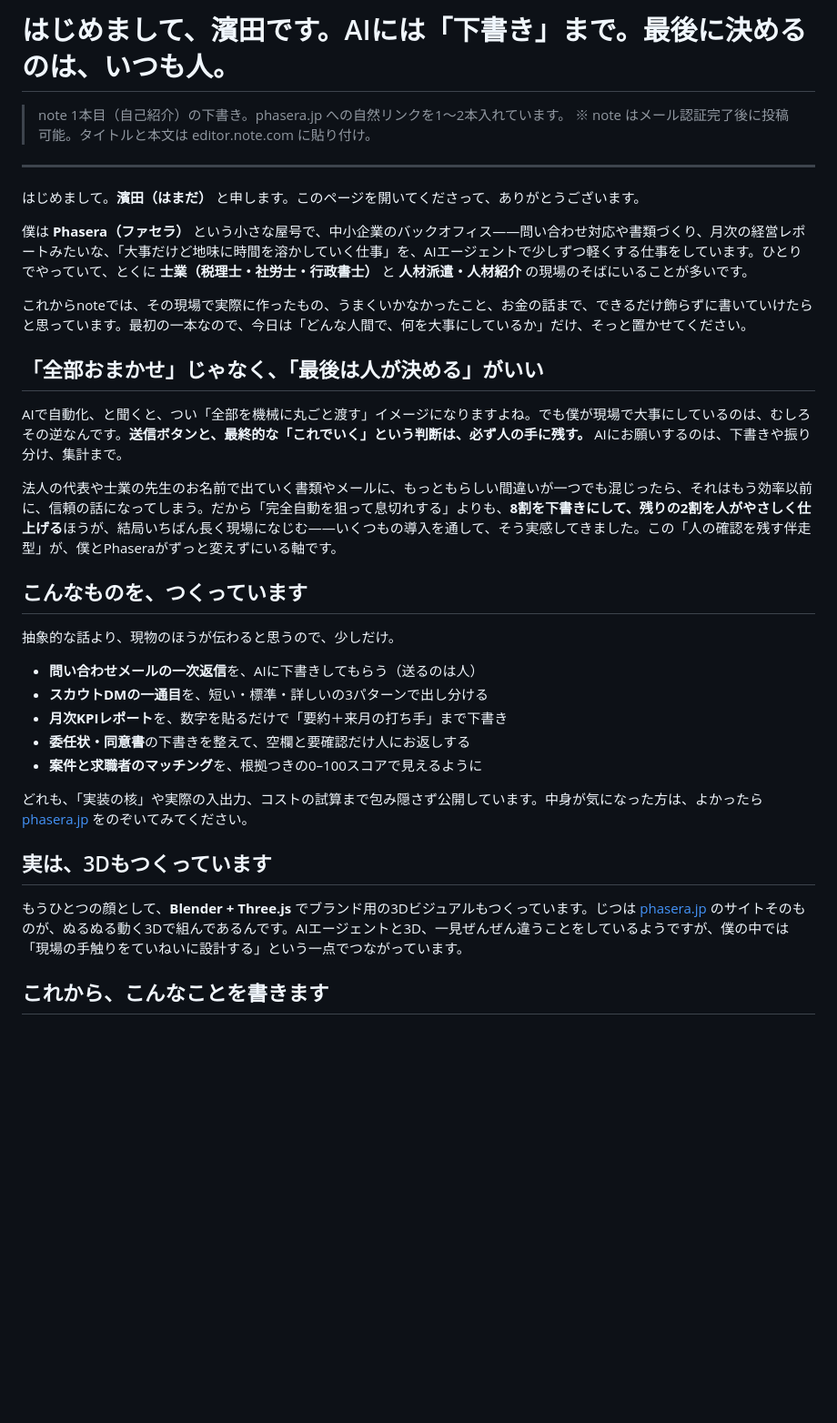
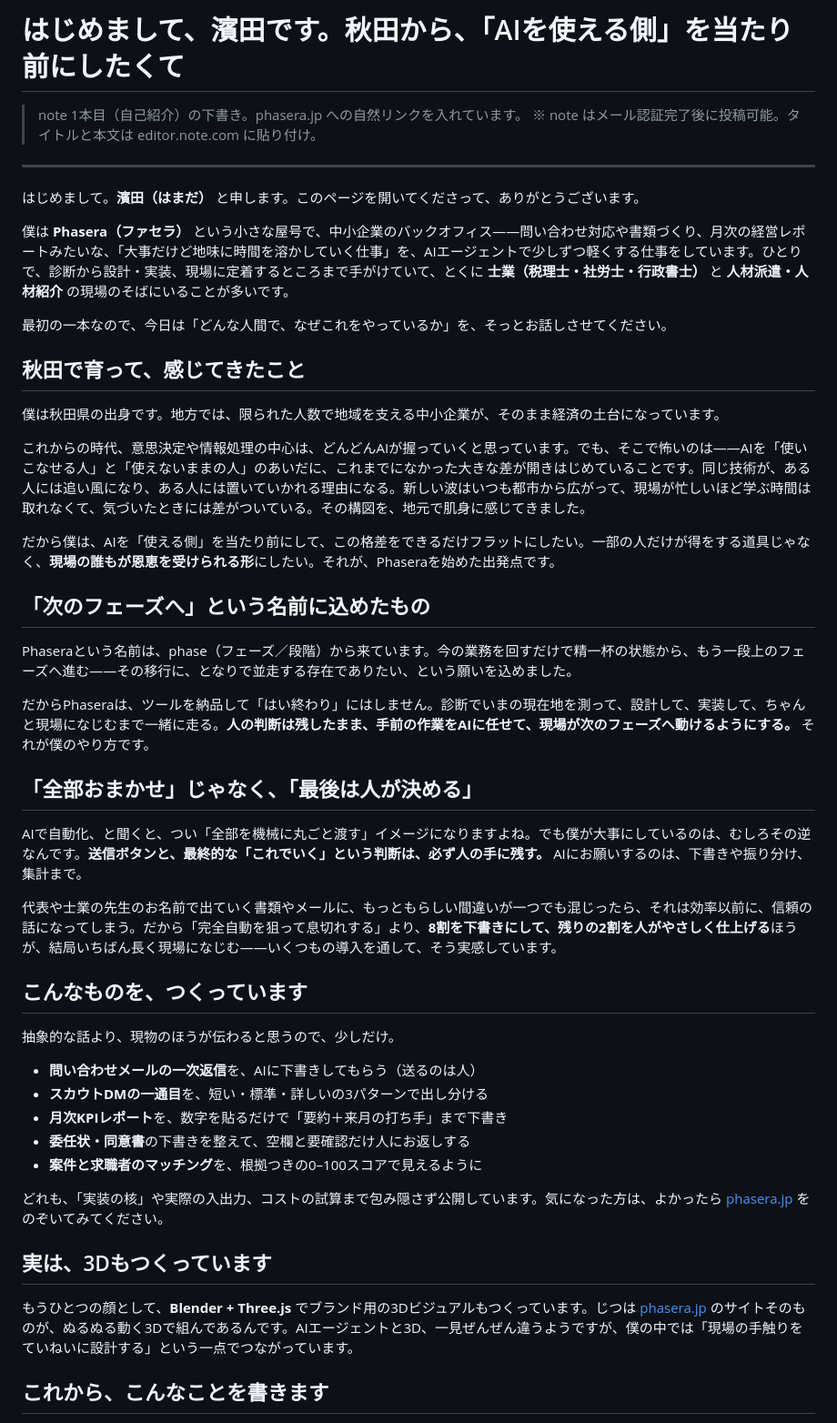
Before and after one commit to hamada-phasera/phasera-site, a Markdown page: drafts/note-self-intro.md, the part around the change. Shown at 91% size. Rendered like a GitHub page; blank space fills up the shorter version.

Commit message:
content(drafts): update self-intro article draft
Co-Authored-By: Claude Opus 4.8 (1M context) <noreply@anthropic.com>

```diff
--- a/drafts/note-self-intro.md
+++ b/drafts/note-self-intro.md
@@ -1,25 +1,35 @@
-# はじめまして、濱田です。AIには「下書き」まで。最後に決めるのは、いつも人。
+# はじめまして、濱田です。秋田から、「AIを使える側」を当たり前にしたくて
 
-> note 1本目（自己紹介）の下書き。phasera.jp への自然リンクを1〜2本入れています。
+> note 1本目（自己紹介）の下書き。phasera.jp への自然リンクを入れています。
 > ※ note はメール認証完了後に投稿可能。タイトルと本文は editor.note.com に貼り付け。
 
 ---
 
 はじめまして。**濱田（はまだ）** と申します。このページを開いてくださって、ありがとうございます。
 
-僕は **Phasera（ファセラ）** という小さな屋号で、中小企業のバックオフィス——問い合わせ対応や書類づくり、月次の経営レポートみたいな、「大事だけど地味に時間を溶かしていく仕事」を、AIエージェントで少しずつ軽くする仕事をしています。ひとりでやっていて、とくに **士業（税理士・社労士・行政書士）** と **人材派遣・人材紹介** の現場のそばにいることが多いです。
+僕は **Phasera（ファセラ）** という小さな屋号で、中小企業のバックオフィス——問い合わせ対応や書類づくり、月次の経営レポートみたいな、「大事だけど地味に時間を溶かしていく仕事」を、AIエージェントで少しずつ軽くする仕事をしています。ひとりで、診断から設計・実装、現場に定着するところまで手がけていて、とくに **士業（税理士・社労士・行政書士）** と **人材派遣・人材紹介** の現場のそばにいることが多いです。
 
-これからnoteでは、その現場で実際に作ったもの、うまくいかなかったこと、お金の話まで、できるだけ飾らずに書いていけたらと思っています。最初の一本なので、今日は「どんな人間で、何を大事にしているか」だけ、そっと置かせてください。
+最初の一本なので、今日は「どんな人間で、なぜこれをやっているか」を、そっとお話しさせてください。
 
-## 「全部おまかせ」じゃなく、「最後は人が決める」がいい
+## 秋田で育って、感じてきたこと
 
-AIで自動化、と聞くと、つい「全部を機械に丸ごと渡す」イメージになりますよね。でも僕が現場で大事にしているのは、むしろその逆なんです。**送信ボタンと、最終的な「これでいく」という判断は、必ず人の手に残す。** AIにお願いするのは、下書きや振り分け、集計まで。
+僕は秋田県の出身です。地方では、限られた人数で地域を支える中小企業が、そのまま経済の土台になっています。
 
-法人の代表や士業の先生のお名前で出ていく書類やメールに、もっともらしい間違いが一つでも混じったら、それはもう効率以前に、信頼の話になってしまう。だから「完全自動を狙って息切れする」よりも、**8割を下書きにして、残りの2割を人がやさしく仕上げる**ほうが、結局いちばん長く現場になじむ——いくつもの導入を通して、そう実感してきました。この「人の確認を残す伴走型」が、僕とPhaseraがずっと変えずにいる軸です。
+これからの時代、意思決定や情報処理の中心は、どんどんAIが握っていくと思っています。でも、そこで怖いのは——AIを「使いこなせる人」と「使えないままの人」のあいだに、これまでになかった大きな差が開きはじめていることです。同じ技術が、ある人には追い風になり、ある人には置いていかれる理由になる。新しい波はいつも都市から広がって、現場が忙しいほど学ぶ時間は取れなくて、気づいたときには差がついている。その構図を、地元で肌身に感じてきました。
 
-<!-- ▼任意：ここに「なぜ始めたか」を2〜3文入れると、ぐっと伝わります。
-例：前職で◯◯に時間を溶かしていた／身近な人が事務作業に潰れているのを見た、など。
-ご自身の言葉のエピソードが一つあるだけで、読む人との距離が縮まります。不要なら丸ごと削除でOK。 -->
+だから僕は、AIを「使える側」を当たり前にして、この格差をできるだけフラットにしたい。一部の人だけが得をする道具じゃなく、**現場の誰もが恩恵を受けられる形**にしたい。それが、Phaseraを始めた出発点です。
+
+## 「次のフェーズへ」という名前に込めたもの
+
+Phaseraという名前は、phase（フェーズ／段階）から来ています。今の業務を回すだけで精一杯の状態から、もう一段上のフェーズへ進む——その移行に、となりで並走する存在でありたい、という願いを込めました。
+
+だからPhaseraは、ツールを納品して「はい終わり」にはしません。診断でいまの現在地を測って、設計して、実装して、ちゃんと現場になじむまで一緒に走る。**人の判断は残したまま、手前の作業をAIに任せて、現場が次のフェーズへ動けるようにする。** それが僕のやり方です。
+
+## 「全部おまかせ」じゃなく、「最後は人が決める」
+
+AIで自動化、と聞くと、つい「全部を機械に丸ごと渡す」イメージになりますよね。でも僕が大事にしているのは、むしろその逆なんです。**送信ボタンと、最終的な「これでいく」という判断は、必ず人の手に残す。** AIにお願いするのは、下書きや振り分け、集計まで。
+
+代表や士業の先生のお名前で出ていく書類やメールに、もっともらしい間違いが一つでも混じったら、それは効率以前に、信頼の話になってしまう。だから「完全自動を狙って息切れする」より、**8割を下書きにして、残りの2割を人がやさしく仕上げる**ほうが、結局いちばん長く現場になじむ——いくつもの導入を通して、そう実感しています。
 
 ## こんなものを、つくっています
 
@@ -31,11 +41,11 @@ AIで自動化、と聞くと、つい「全部を機械に丸ごと渡す」イ
 - **委任状・同意書**の下書きを整えて、空欄と要確認だけ人にお返しする
 - **案件と求職者のマッチング**を、根拠つきの0–100スコアで見えるように
 
-どれも、「実装の核」や実際の入出力、コストの試算まで包み隠さず公開しています。中身が気になった方は、よかったら [phasera.jp](https://phasera.jp/) をのぞいてみてください。
+どれも、「実装の核」や実際の入出力、コストの試算まで包み隠さず公開しています。気になった方は、よかったら [phasera.jp](https://phasera.jp/) をのぞいてみてください。
 
 ## 実は、3Dもつくっています
 
-もうひとつの顔として、**Blender + Three.js** でブランド用の3Dビジュアルもつくっています。じつは [phasera.jp](https://phasera.jp/) のサイトそのものが、ぬるぬる動く3Dで組んであるんです。AIエージェントと3D、一見ぜんぜん違うことをしているようですが、僕の中では「現場の手触りをていねいに設計する」という一点でつながっています。
+もうひとつの顔として、**Blender + Three.js** でブランド用の3Dビジュアルもつくっています。じつは [phasera.jp](https://phasera.jp/) のサイトそのものが、ぬるぬる動く3Dで組んであるんです。AIエージェントと3D、一見ぜんぜん違うようですが、僕の中では「現場の手触りをていねいに設計する」という一点でつながっています。
 
 ## これから、こんなことを書きます
 
```
